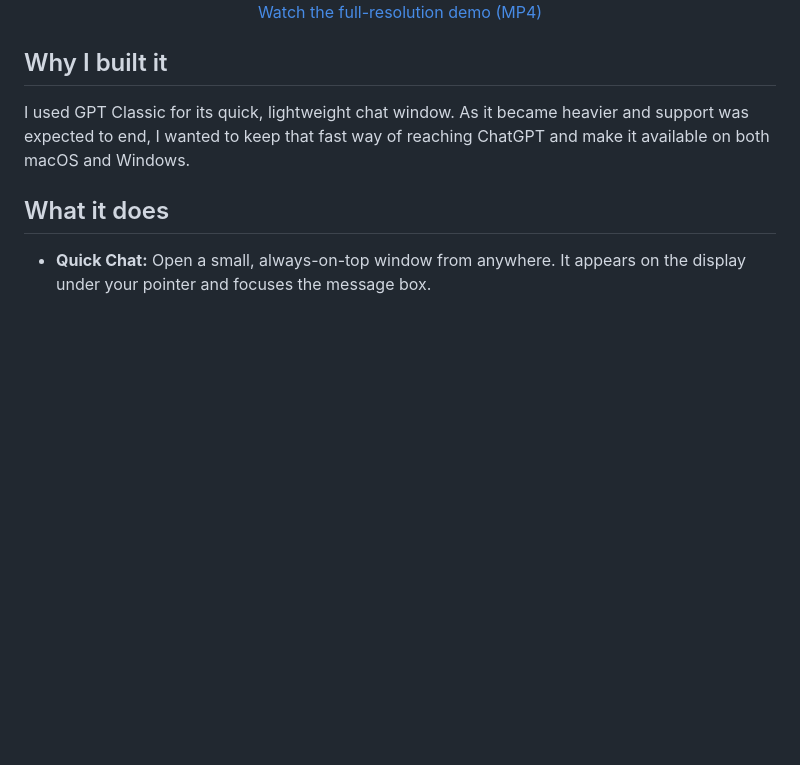
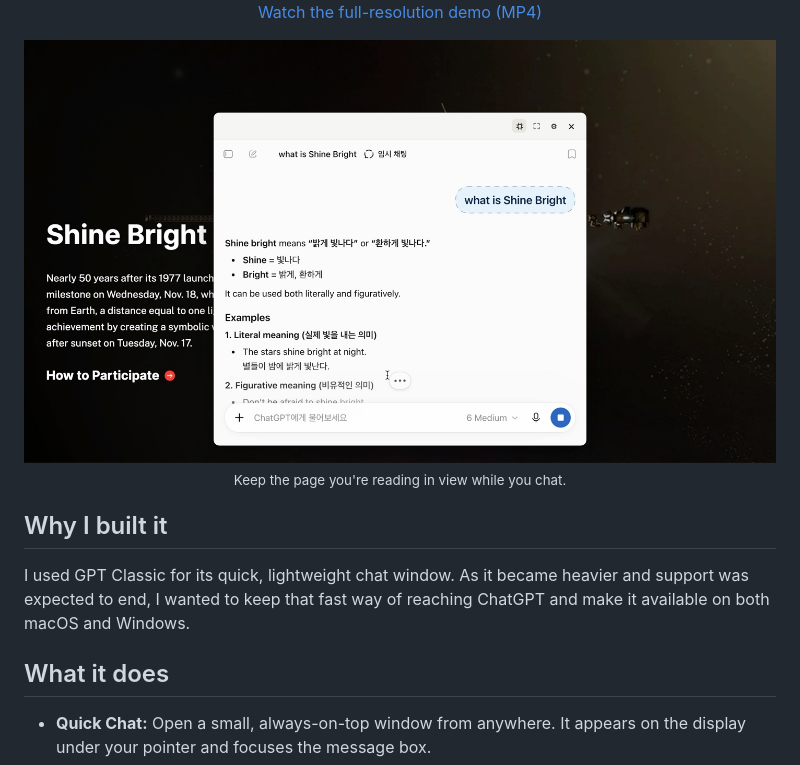
Before and after one commit to MyeoungDev/JustChat, a Markdown page: README.md, the part around the change. Drawn GitHub-style; pictures changed too: docs/artifacts/readme/quick-chat-window.jpg (added); blank space fills up the shorter version.

Commit message:
Show Quick Chat beside the page it helps with
A still image makes the floating chat layout easy to scan before a visitor plays the README demo. The frame comes from the supplied screen recording and is cropped to focus on the article and active Quick Chat window.

Confidence: high

Scope-risk: narrow

Tested: Image dimensions and README diff check

Not-tested: GitHub rendering after push

```diff
--- a/README.md
+++ b/README.md
@@ -8,6 +8,12 @@ Open a compact ChatGPT window with a shortcut, ask a question, then keep talking
   <a href="docs/artifacts/readme/quick-chat-demo.mp4"><img src="docs/artifacts/readme/quick-chat-demo.gif" alt="Open Just Chat with Option+Space while reading NASA, then get a quick answer" width="720" /></a>
   <br />
   <a href="docs/artifacts/readme/quick-chat-demo.mp4">Watch the full-resolution demo (MP4)</a>
+</p>
+
+<p align="center">
+  <img src="docs/artifacts/readme/quick-chat-window.jpg" alt="Just Chat Quick Chat open beside a NASA article" width="960" />
+  <br />
+  <sub>Keep the page you're reading in view while you chat.</sub>
 </p>
 
 ## Why I built it
```
